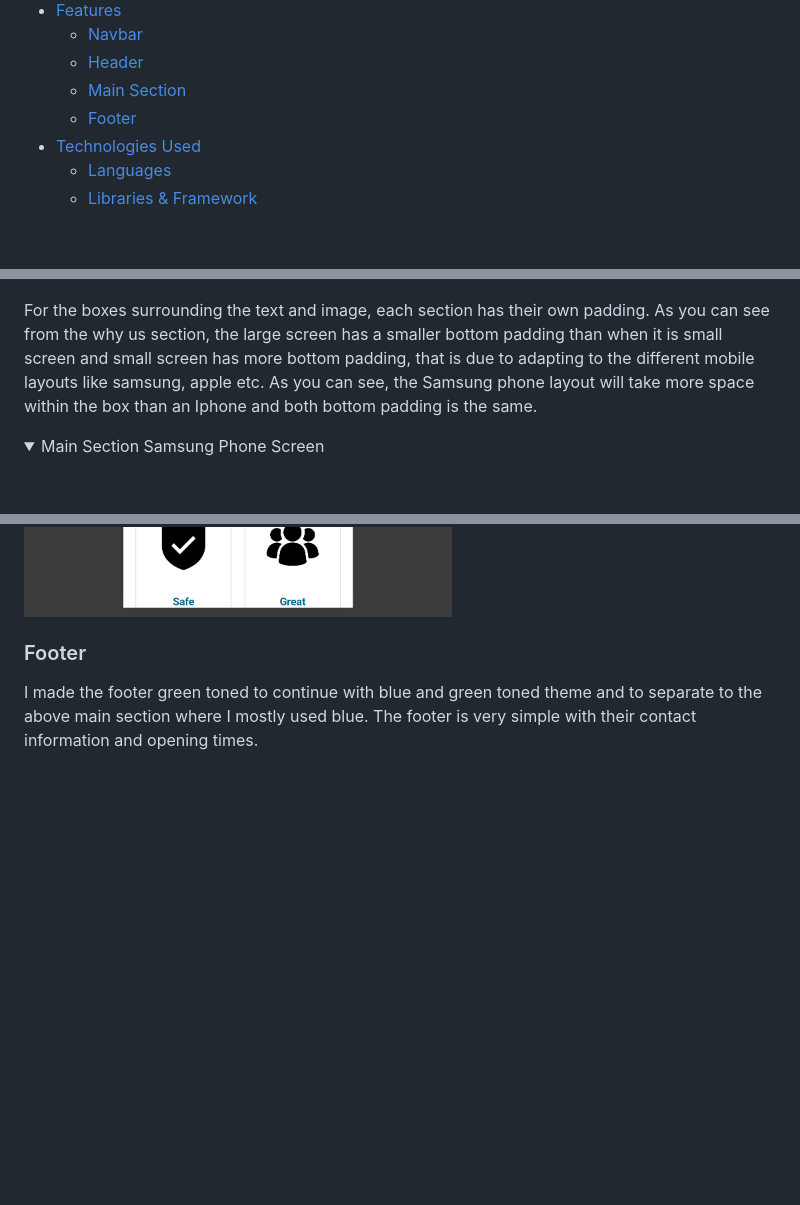
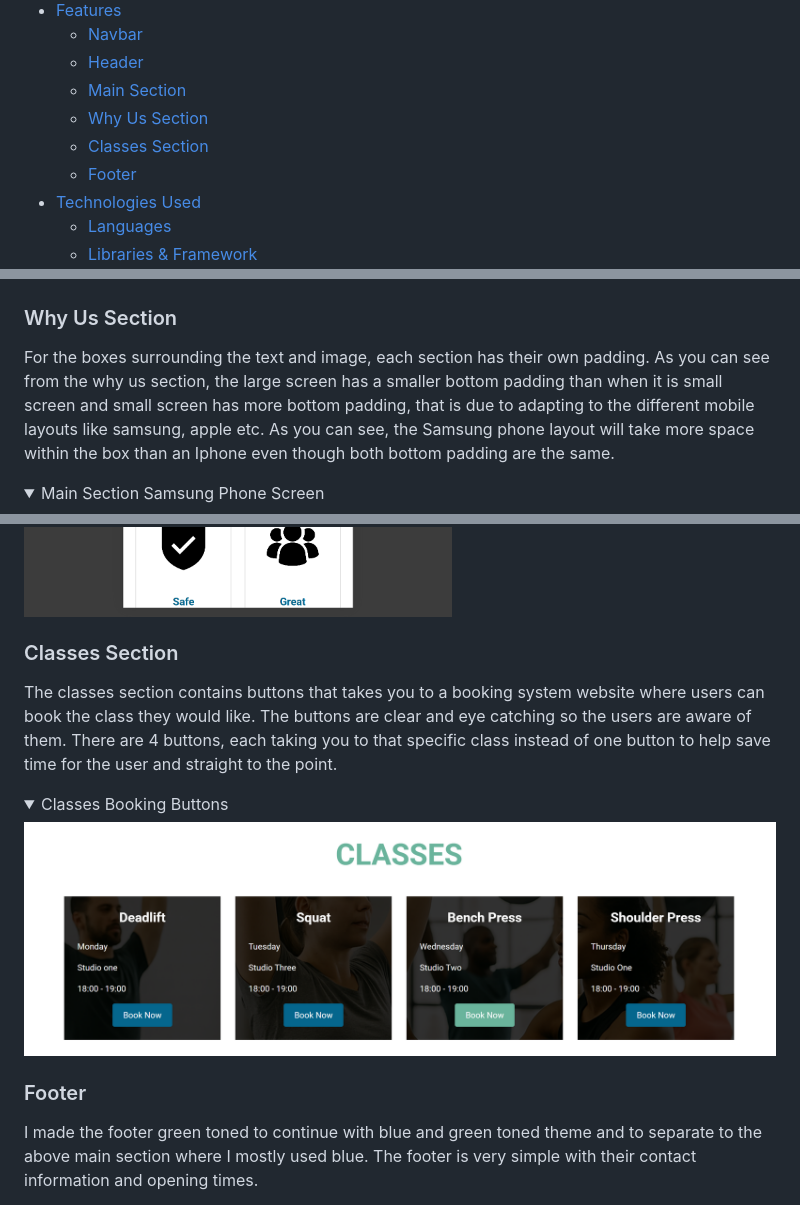
Before and after one commit to Bosfit/learn2lift, a Markdown page: README.md, 3 parts joined by grey strips. Rendered like a GitHub page; folded sections open; blank space fills up the shorter version.

Commit message:
updated features sections, added main sections

```diff
--- a/README.md
+++ b/README.md
@@ -24,6 +24,8 @@ No experience or fancy gear required, just bring yourself and a willingness to l
   - [Navbar](#navbar)
   - [Header](#header)
   - [Main Section](#main-section)
+  - [Why Us Section](#why-us-section)
+  - [Classes Section](#classes-section)
   - [Footer](#footer)
 - [Technologies Used](#technologies-used)
   - [Languages](#languages)
@@ -174,7 +176,9 @@ In terms of layout, I tried again to align all the boxes together and in line wi
   ![Main Section Small Screen 2](README-docs/mainsection_small.png)
 </details>
 
-For the boxes surrounding the text and image, each section has their own padding. As you can see from the why us section, the large screen has a smaller bottom padding than when it is small screen and small screen has more bottom padding, that is due to adapting to the different mobile layouts like samsung, apple etc. As you can see, the Samsung phone layout will take more space within the box than an Iphone and both bottom padding is the same.
+### Why Us Section
+
+For the boxes surrounding the text and image, each section has their own padding. As you can see from the why us section, the large screen has a smaller bottom padding than when it is small screen and small screen has more bottom padding, that is due to adapting to the different mobile layouts like samsung, apple etc. As you can see, the Samsung phone layout will take more space within the box than an Iphone even though both bottom padding are the same.
 
 <details>
   <summary>Main Section Samsung Phone Screen</summary>
@@ -187,6 +191,19 @@ For the boxes surrounding the text and image, each section has their own padding
 
   ![Main Section Iphone Screen](README-docs/iphone_XR.png)
 </details>
+
+### Classes Section
+
+The classes section contains buttons that takes you to a booking system website where users can book the class they would like. The buttons are clear and eye catching so the users are aware of them. There are 4 buttons, each taking you to that specific class instead of one button to help save time for the user and straight to the point.
+
+
+<details>
+  <summary>Classes Booking Buttons</summary>
+
+  ![Classes Booking Buttons](README-docs/class_section_buttons.png)
+</details>
+
+
 
 ### Footer
 
```
